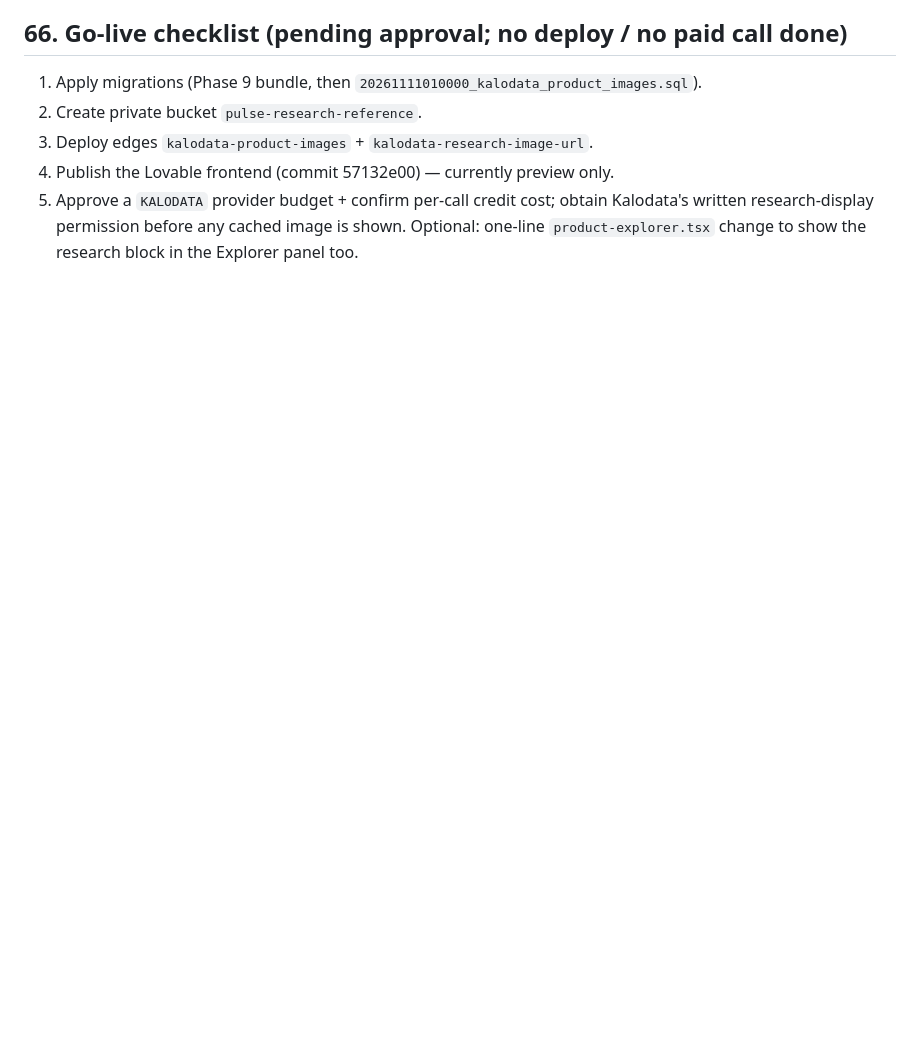
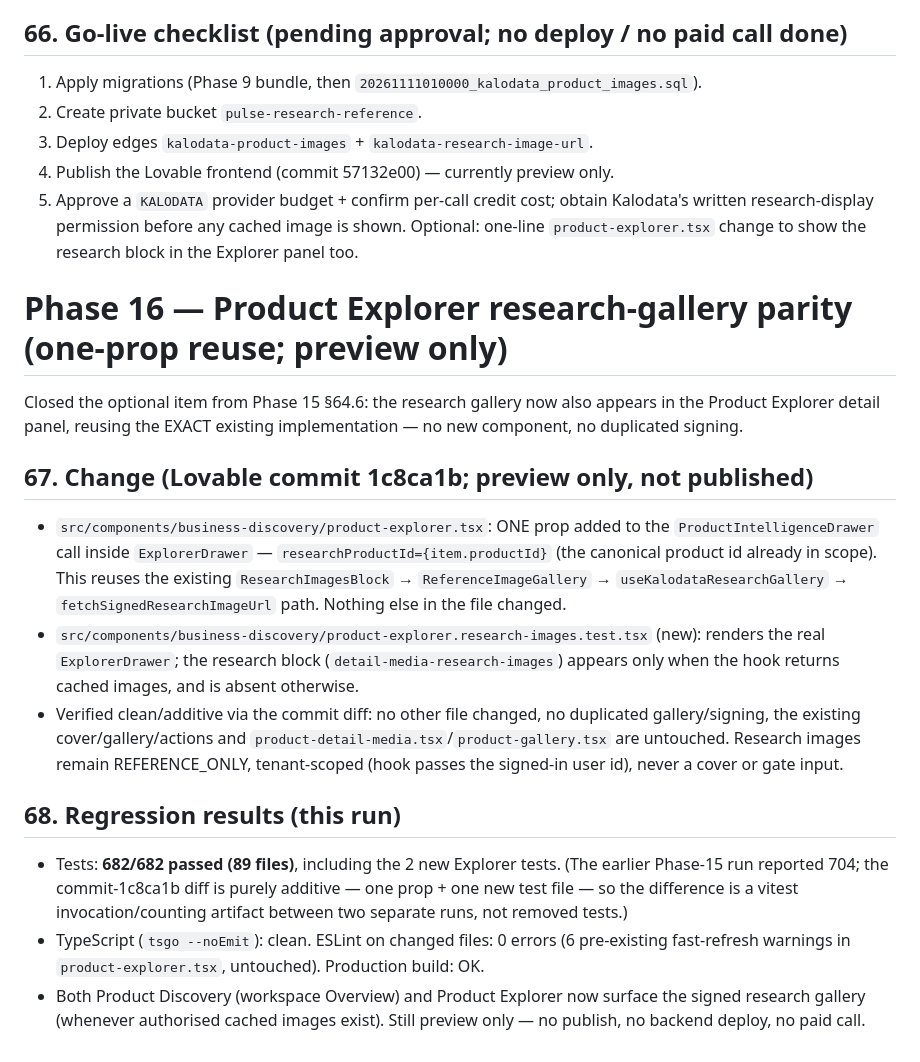
Before and after one commit to actioncorllen/global-intelligence-pulse, a Markdown page: docs/STRATELOQ-KALODATA-PROVIDER-ONBOARDING-017A.md, the part around the change. GitHub-like rendering; blank space fills up the shorter version.

Commit message:
Document Product Explorer research-gallery parity (Phase 16)
Records the one-prop Explorer parity change in Lovable (commit 1c8ca1b, preview
only): researchProductId passed from ExplorerDrawer into the existing
ProductIntelligenceDrawer, reusing ReferenceImageGallery/useKalodataResearchGallery
with no new component or duplicated signing. Explorer cover/gallery/actions
untouched; REFERENCE_ONLY + tenant isolation preserved. Frontend: 682/682 tests,
TypeScript clean, eslint 0 errors, build OK. No publish; no backend deploy.

Co-Authored-By: Claude Opus 4.8 <noreply@anthropic.com>
Claude-Session: https://claude.ai/code/session_01QYpwmtuM58MxBQ5Qtuh5QZ

```diff
--- a/docs/STRATELOQ-KALODATA-PROVIDER-ONBOARDING-017A.md
+++ b/docs/STRATELOQ-KALODATA-PROVIDER-ONBOARDING-017A.md
@@ -1103,3 +1103,29 @@ Reuses the reference-video mechanism exactly; existing https galleries + Product
 5. Approve a `KALODATA` provider budget + confirm per-call credit cost; obtain Kalodata's written
    research-display permission before any cached image is shown.
 Optional: one-line `product-explorer.tsx` change to show the research block in the Explorer panel too.
+
+# Phase 16 — Product Explorer research-gallery parity (one-prop reuse; preview only)
+
+Closed the optional item from Phase 15 §64.6: the research gallery now also appears in the Product Explorer
+detail panel, reusing the EXACT existing implementation — no new component, no duplicated signing.
+
+## 67. Change (Lovable commit 1c8ca1b; preview only, not published)
+- `src/components/business-discovery/product-explorer.tsx`: ONE prop added to the `ProductIntelligenceDrawer`
+  call inside `ExplorerDrawer` — `researchProductId={item.productId}` (the canonical product id already in
+  scope). This reuses the existing `ResearchImagesBlock` → `ReferenceImageGallery` → `useKalodataResearchGallery`
+  → `fetchSignedResearchImageUrl` path. Nothing else in the file changed.
+- `src/components/business-discovery/product-explorer.research-images.test.tsx` (new): renders the real
+  `ExplorerDrawer`; the research block (`detail-media-research-images`) appears only when the hook returns
+  cached images, and is absent otherwise.
+- Verified clean/additive via the commit diff: no other file changed, no duplicated gallery/signing, the
+  existing cover/gallery/actions and `product-detail-media.tsx`/`product-gallery.tsx` are untouched. Research
+  images remain REFERENCE_ONLY, tenant-scoped (hook passes the signed-in user id), never a cover or gate input.
+
+## 68. Regression results (this run)
+- Tests: **682/682 passed (89 files)**, including the 2 new Explorer tests. (The earlier Phase-15 run reported
+  704; the commit-1c8ca1b diff is purely additive — one prop + one new test file — so the difference is a
+  vitest invocation/counting artifact between two separate runs, not removed tests.)
+- TypeScript (`tsgo --noEmit`): clean. ESLint on changed files: 0 errors (6 pre-existing fast-refresh warnings
+  in `product-explorer.tsx`, untouched). Production build: OK.
+- Both Product Discovery (workspace Overview) and Product Explorer now surface the signed research gallery
+  (whenever authorised cached images exist). Still preview only — no publish, no backend deploy, no paid call.
```
